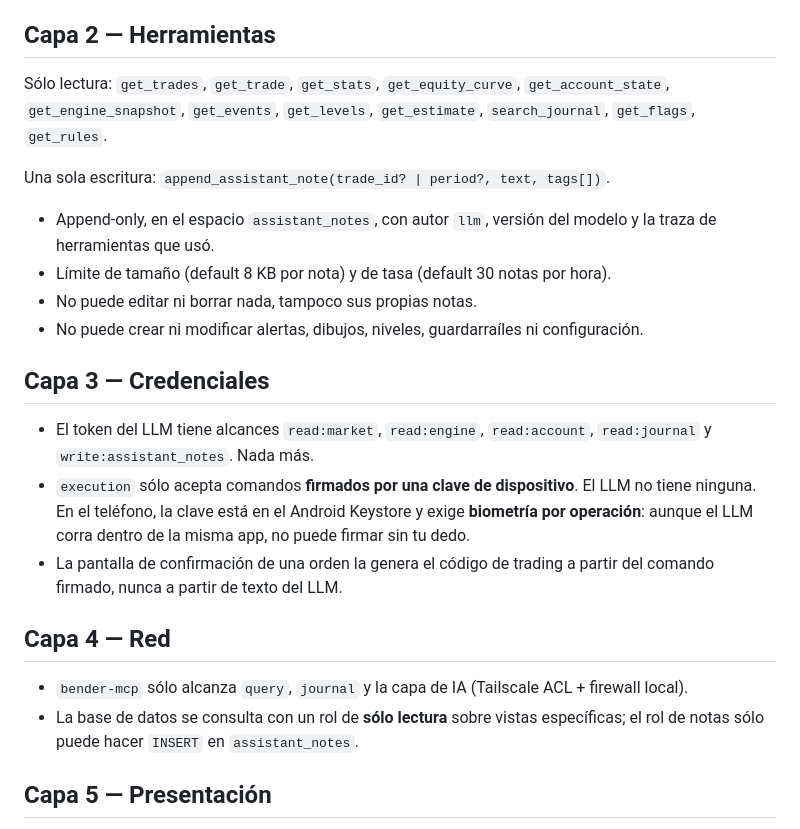
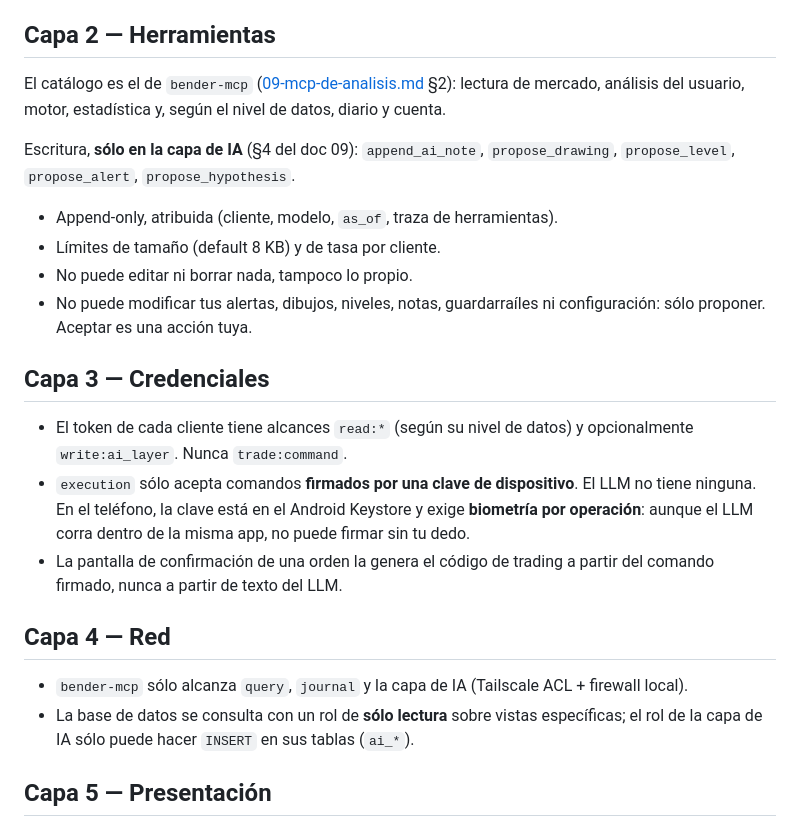
Before and after one commit to ThaCharly/TradingBenderStyle, a Markdown page: docs/arquitectura/08-aislamiento-llm.md, the part around the change. GitHub-like rendering.

Commit message:
Doc 08: alinear herramientas y credenciales con bender-mcp y la capa de IA
Co-Authored-By: Claude Opus 5.5 <noreply@anthropic.com>
Claude-Session: https://claude.ai/code/session_01Bw7rzjZue3RoyDVn6BVQHW

```diff
--- a/docs/arquitectura/08-aislamiento-llm.md
+++ b/docs/arquitectura/08-aislamiento-llm.md
@@ -24,22 +24,22 @@ Se aplica defensa en profundidad: si falla una capa, las demás siguen cerrando
 
 ## Capa 2 — Herramientas
 
-Sólo lectura:
-`get_trades`, `get_trade`, `get_stats`, `get_equity_curve`, `get_account_state`,
-`get_engine_snapshot`, `get_events`, `get_levels`, `get_estimate`, `search_journal`,
-`get_flags`, `get_rules`.
+El catálogo es el de `bender-mcp`
+([09-mcp-de-analisis.md](09-mcp-de-analisis.md) §2): lectura de mercado, análisis del
+usuario, motor, estadística y, según el nivel de datos, diario y cuenta.
 
-Una sola escritura: `append_assistant_note(trade_id? | period?, text, tags[])`.
-- Append-only, en el espacio `assistant_notes`, con autor `llm`, versión del modelo y
-  la traza de herramientas que usó.
-- Límite de tamaño (default 8 KB por nota) y de tasa (default 30 notas por hora).
-- No puede editar ni borrar nada, tampoco sus propias notas.
-- No puede crear ni modificar alertas, dibujos, niveles, guardarraíles ni configuración.
+Escritura, **sólo en la capa de IA** (§4 del doc 09): `append_ai_note`, `propose_drawing`,
+`propose_level`, `propose_alert`, `propose_hypothesis`.
+- Append-only, atribuida (cliente, modelo, `as_of`, traza de herramientas).
+- Límites de tamaño (default 8 KB) y de tasa por cliente.
+- No puede editar ni borrar nada, tampoco lo propio.
+- No puede modificar tus alertas, dibujos, niveles, notas, guardarraíles ni configuración:
+  sólo proponer. Aceptar es una acción tuya.
 
 ## Capa 3 — Credenciales
 
-- El token del LLM tiene alcances `read:market`, `read:engine`, `read:account`,
-  `read:journal` y `write:assistant_notes`. Nada más.
+- El token de cada cliente tiene alcances `read:*` (según su nivel de datos) y
+  opcionalmente `write:ai_layer`. Nunca `trade:command`.
 - `execution` sólo acepta comandos **firmados por una clave de dispositivo**. El LLM no
   tiene ninguna. En el teléfono, la clave está en el Android Keystore y exige
   **biometría por operación**: aunque el LLM corra dentro de la misma app, no puede firmar
@@ -51,7 +51,7 @@ Una sola escritura: `append_assistant_note(trade_id? | period?, text, tags[])`.
 
 - `bender-mcp` sólo alcanza `query`, `journal` y la capa de IA (Tailscale ACL + firewall local).
 - La base de datos se consulta con un rol de **sólo lectura** sobre vistas específicas; el
-  rol de notas sólo puede hacer `INSERT` en `assistant_notes`.
+  rol de la capa de IA sólo puede hacer `INSERT` en sus tablas (`ai_*`).
 
 ## Capa 5 — Presentación
 
```
Also changed, not shown: docs/arquitectura/00-estructura-del-repo.md (+1 -1 lines).
